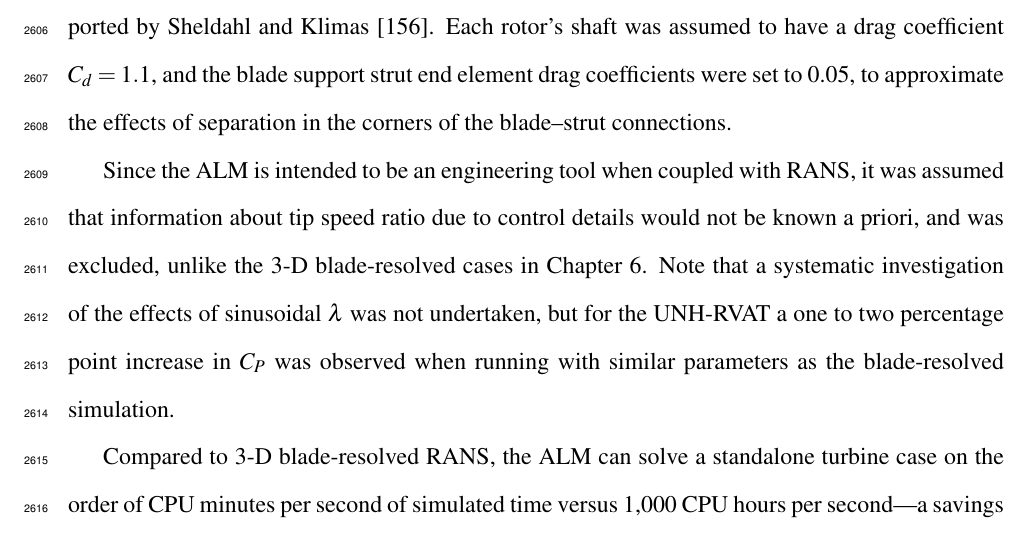
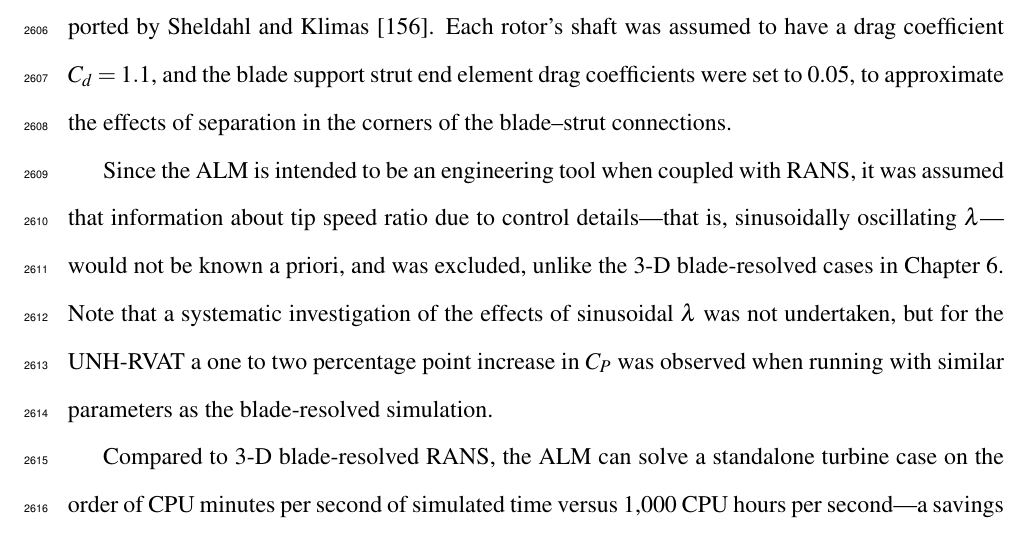
Before and after one commit to petebachant/PhD-thesis, a LaTeX thesis (thesis.tex, which reads chapters/ALM.tex): part of page 134 of 171, cut so that both start at the same text. Compiled offline with pdfLaTeX.

Commit message:
Be more specific about TSR specifications for ALM

```diff
--- a/chapters/ALM.tex
+++ b/chapters/ALM.tex
@@ -648,12 +648,13 @@ end element drag coefficients were set to 0.05, to approximate the effects of
 separation in the corners of the blade--strut connections.
 
 Since the ALM is intended to be an engineering tool when coupled with RANS, it
-was assumed that information about tip speed ratio due to control details would
-not be known a priori, and was excluded, unlike the 3-D blade-resolved cases in
-Chapter~\ref{chap:CFD}. Note that a systematic investigation of the effects of
-sinusoidal $\lambda$ was not undertaken, but for the UNH-RVAT a one to two
-percentage point increase in $C_P$ was observed when running with similar
-parameters as the blade-resolved simulation.
+was assumed that information about tip speed ratio due to control details---that
+is, sinusoidally oscillating $\lambda$---would not be known a priori, and was
+excluded, unlike the 3-D blade-resolved cases in Chapter~\ref{chap:CFD}. Note
+that a systematic investigation of the effects of sinusoidal $\lambda$ was not
+undertaken, but for the UNH-RVAT a one to two percentage point increase in $C_P$
+was observed when running with similar parameters as the blade-resolved
+simulation.
 
 Compared to 3-D blade-resolved RANS, the ALM can solve a standalone turbine case
 on the order of CPU minutes per second of simulated time versus 1,000 CPU hours
```
